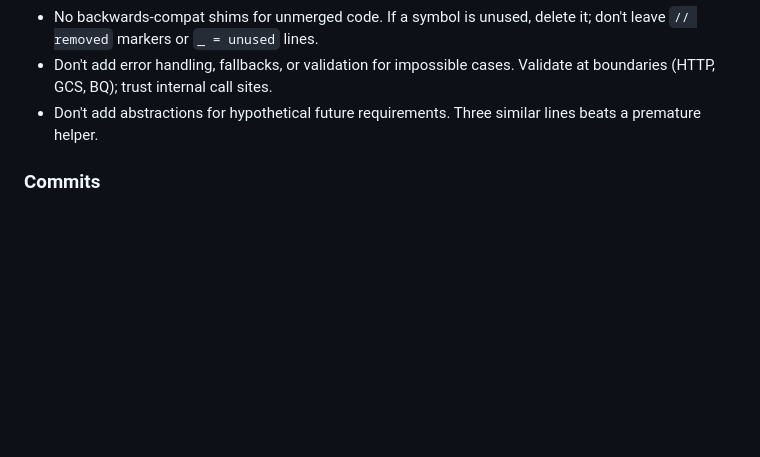
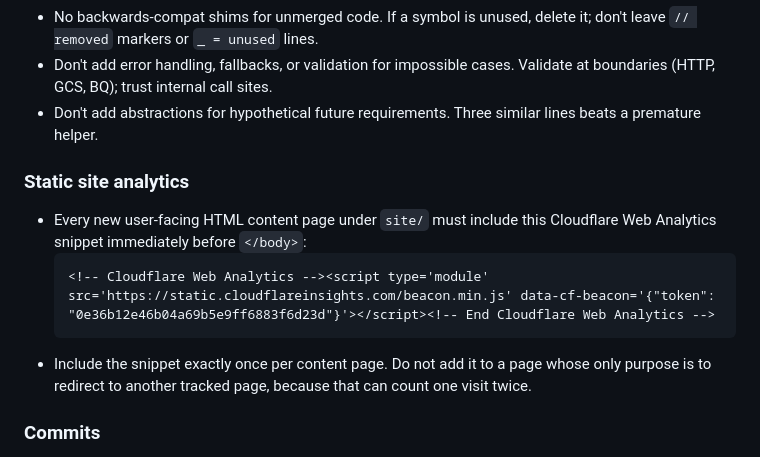
Before and after one commit to kuanb/actransit_perf_v2, a Markdown page: AGENTS.md, the part around the change. GitHub-like rendering; blank space fills up the shorter version.

Commit message:
Keep analytics coverage on future site pages

````diff
--- a/AGENTS.md
+++ b/AGENTS.md
@@ -91,6 +91,17 @@ Two custom Cloud Monitoring metrics emitted from `/track-performance`:
   Validate at boundaries (HTTP, GCS, BQ); trust internal call sites.
 - Don't add abstractions for hypothetical future requirements. Three similar
   lines beats a premature helper.
+
+### Static site analytics
+
+- Every new user-facing HTML content page under `site/` must include this
+  Cloudflare Web Analytics snippet immediately before `</body>`:
+  ```html
+  <!-- Cloudflare Web Analytics --><script type='module' src='https://static.cloudflareinsights.com/beacon.min.js' data-cf-beacon='{"token": "0e36b12e46b04a69b5e9ff6883f6d23d"}'></script><!-- End Cloudflare Web Analytics -->
+  ```
+- Include the snippet exactly once per content page. Do not add it to a page
+  whose only purpose is to redirect to another tracked page, because that can
+  count one visit twice.
 
 ### Commits
 
````
